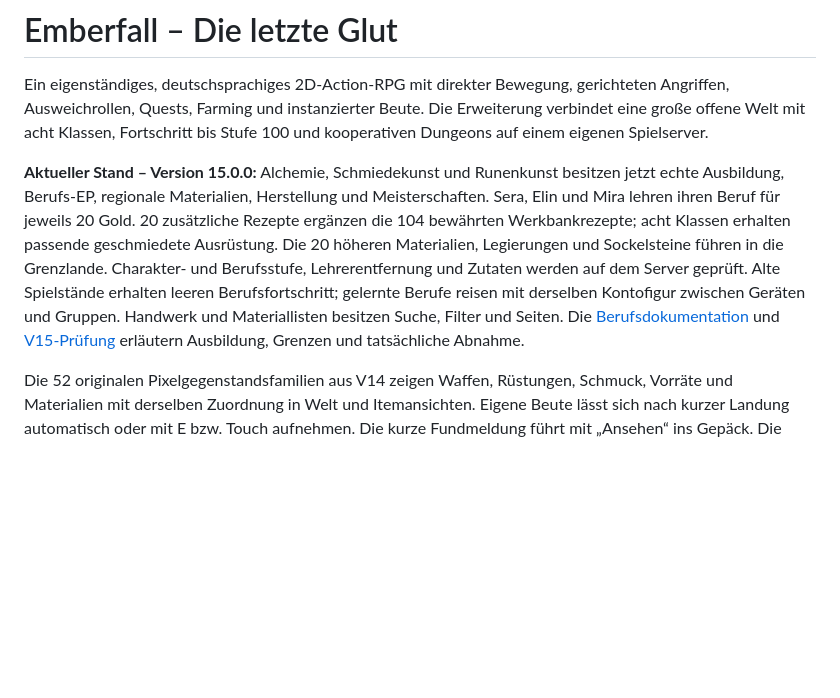
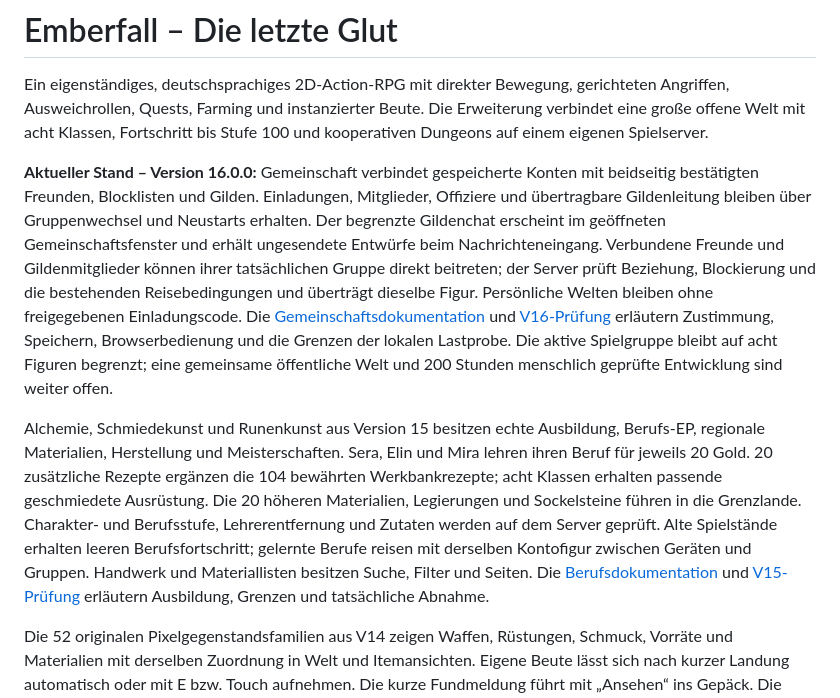
Before and after one commit to muuuhli/Emberfall, a Markdown page: README.md, the part around the change. Drawn GitHub-style; blank space fills up the shorter version.

```diff
--- a/README.md
+++ b/README.md
@@ -2,7 +2,9 @@
 
 Ein eigenständiges, deutschsprachiges 2D-Action-RPG mit direkter Bewegung, gerichteten Angriffen, Ausweichrollen, Quests, Farming und instanzierter Beute. Die Erweiterung verbindet eine große offene Welt mit acht Klassen, Fortschritt bis Stufe 100 und kooperativen Dungeons auf einem eigenen Spielserver.
 
-**Aktueller Stand – Version 15.0.0:** Alchemie, Schmiedekunst und Runenkunst besitzen jetzt echte Ausbildung, Berufs-EP, regionale Materialien, Herstellung und Meisterschaften. Sera, Elin und Mira lehren ihren Beruf für jeweils 20 Gold. 20 zusätzliche Rezepte ergänzen die 104 bewährten Werkbankrezepte; acht Klassen erhalten passende geschmiedete Ausrüstung. Die 20 höheren Materialien, Legierungen und Sockelsteine führen in die Grenzlande. Charakter- und Berufsstufe, Lehrerentfernung und Zutaten werden auf dem Server geprüft. Alte Spielstände erhalten leeren Berufsfortschritt; gelernte Berufe reisen mit derselben Kontofigur zwischen Geräten und Gruppen. Handwerk und Materiallisten besitzen Suche, Filter und Seiten. Die [Berufsdokumentation](docs/professions-v15.md) und [V15-Prüfung](docs/professions-v15-quality.md) erläutern Ausbildung, Grenzen und tatsächliche Abnahme.
+**Aktueller Stand – Version 16.0.0:** Gemeinschaft verbindet gespeicherte Konten mit beidseitig bestätigten Freunden, Blocklisten und Gilden. Einladungen, Mitglieder, Offiziere und übertragbare Gildenleitung bleiben über Gruppenwechsel und Neustarts erhalten. Der begrenzte Gildenchat erscheint im geöffneten Gemeinschaftsfenster und erhält ungesendete Entwürfe beim Nachrichteneingang. Verbundene Freunde und Gildenmitglieder können ihrer tatsächlichen Gruppe direkt beitreten; der Server prüft Beziehung, Blockierung und die bestehenden Reisebedingungen und überträgt dieselbe Figur. Persönliche Welten bleiben ohne freigegebenen Einladungscode. Die [Gemeinschaftsdokumentation](docs/social-v16.md) und [V16-Prüfung](docs/social-v16-quality.md) erläutern Zustimmung, Speichern, Browserbedienung und die Grenzen der lokalen Lastprobe. Die aktive Spielgruppe bleibt auf acht Figuren begrenzt; eine gemeinsame öffentliche Welt und 200 Stunden menschlich geprüfte Entwicklung sind weiter offen.
+
+Alchemie, Schmiedekunst und Runenkunst aus Version 15 besitzen echte Ausbildung, Berufs-EP, regionale Materialien, Herstellung und Meisterschaften. Sera, Elin und Mira lehren ihren Beruf für jeweils 20 Gold. 20 zusätzliche Rezepte ergänzen die 104 bewährten Werkbankrezepte; acht Klassen erhalten passende geschmiedete Ausrüstung. Die 20 höheren Materialien, Legierungen und Sockelsteine führen in die Grenzlande. Charakter- und Berufsstufe, Lehrerentfernung und Zutaten werden auf dem Server geprüft. Alte Spielstände erhalten leeren Berufsfortschritt; gelernte Berufe reisen mit derselben Kontofigur zwischen Geräten und Gruppen. Handwerk und Materiallisten besitzen Suche, Filter und Seiten. Die [Berufsdokumentation](docs/professions-v15.md) und [V15-Prüfung](docs/professions-v15-quality.md) erläutern Ausbildung, Grenzen und tatsächliche Abnahme.
 
 Die 52 originalen Pixelgegenstandsfamilien aus V14 zeigen Waffen, Rüstungen, Schmuck, Vorräte und Materialien mit derselben Zuordnung in Welt und Itemansichten. Eigene Beute lässt sich nach kurzer Landung automatisch oder mit E bzw. Touch aufnehmen. Die kurze Fundmeldung führt mit „Ansehen“ ins Gepäck. Die [V14-Prüfung](docs/item-art-v14-quality.md) und [Bestandsaufnahme zur WoW-artigen Browserwelt](docs/wow-gap-roadmap-v14.md) dokumentieren den vorherigen Ausbau und offene Systeme.
 
```
Also changed, not shown: docs/social-v16-quality.md (added, +68 -0 lines), docs/social-v16.md (added, +35 -0 lines), docs/qa/social-v16-desktop-guild.png (added), docs/qa/social-v16-landscape-chat.png (added), docs/qa/social-v16-mobile-chat.png (added), docs/qa/social-v16-mobile-friends.png (added), 13 other files.
